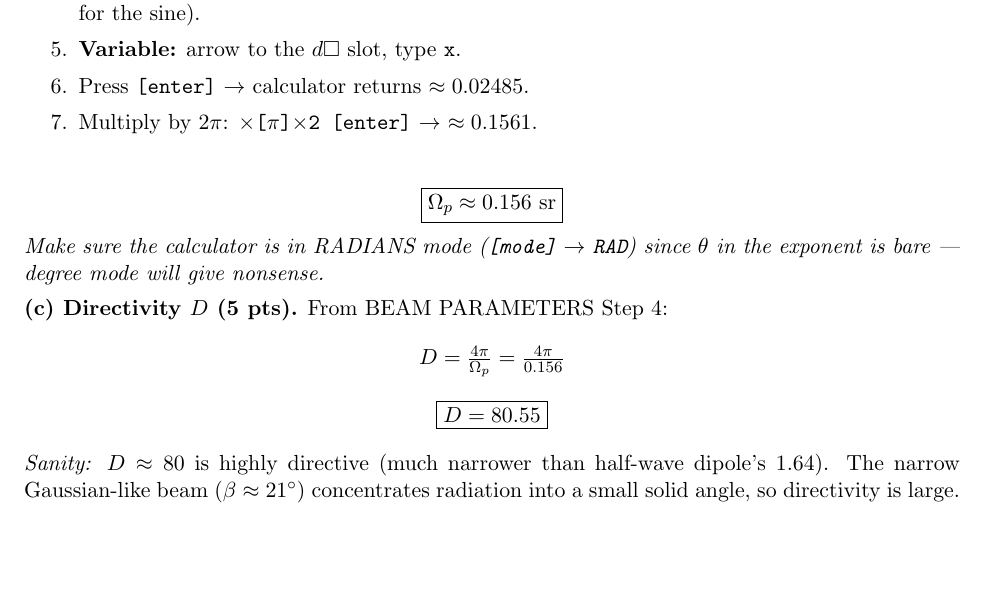
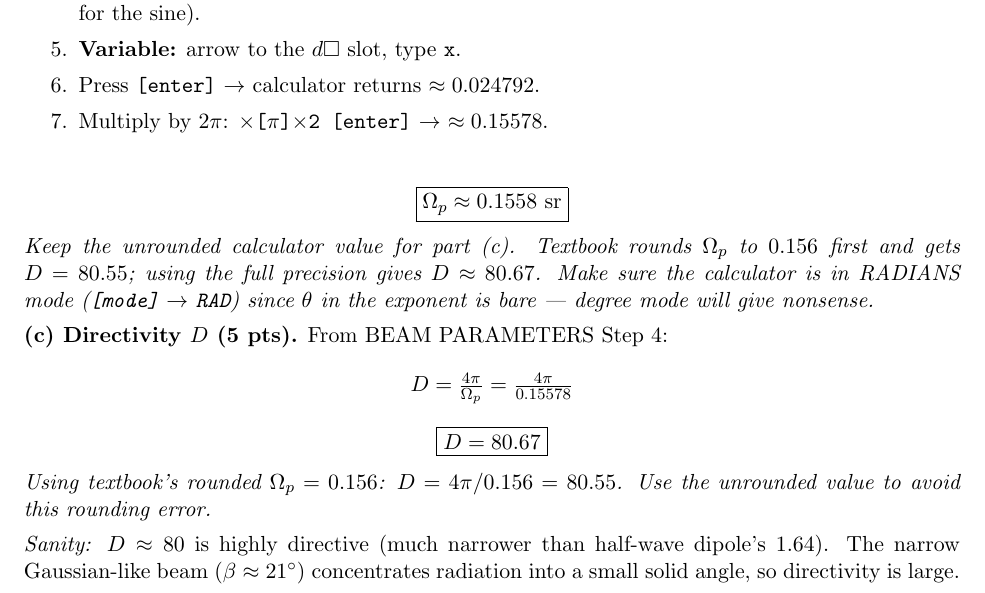
Before and after one commit to BaoPSU/ECE332-EMAG-II-Portland-State-University, a LaTeX problem sheet (Homework/HW4/src/HW4_Generate.tex): part of page 4 of 7 before the commit and part of page 4 of 8 after it, cut so that both start at the same text, the shorter picture padded with empty space. Compiled offline with pdfLaTeX.

Commit message:
HW4 Generate: P2(b) use TI 0.024792 precise val, P2(c) D=80.67; page break each problem

```diff
--- a/Homework/HW4/src/HW4_Generate.tex
+++ b/Homework/HW4/src/HW4_Generate.tex
@@ -135,16 +136,18 @@ This integral has no closed form; evaluate numerically on the TI-36X Pro.
   \item \textbf{Upper limit:} press \texttt{[$\pi$]}, then arrow into the integrand box.
   \item \textbf{Integrand:} type \texttt{e\^{}(-20$\times$x\^{}2)$\times$sin(x)} (use \texttt{[e\^{}x]} for the exp, \texttt{[x\^{}2]} for the square, \texttt{[sin]} for the sine).
   \item \textbf{Variable:} arrow to the $d\square$ slot, type \texttt{x}.
-  \item Press \texttt{[enter]} $\to$ calculator returns $\approx 0.02485$.
-  \item Multiply by $2\pi$: \texttt{$\times$[$\pi$]$\times$2 [enter]} $\to$ $\approx 0.1561$.
+  \item Press \texttt{[enter]} $\to$ calculator returns $\approx 0.024792$.
+  \item Multiply by $2\pi$: \texttt{$\times$[$\pi$]$\times$2 [enter]} $\to$ $\approx 0.15578$.
 \end{enumerate}
 
-\[\boxed{\Omega_p \approx 0.156~\text{sr}}\]
+\[\boxed{\Omega_p \approx 0.1558~\text{sr}}\]
+\textit{Keep the unrounded calculator value for part (c). Textbook rounds $\Omega_p$ to $0.156$ first and gets $D=80.55$; using the full precision gives $D\approx 80.67$.}
 \textit{Make sure the calculator is in RADIANS mode (\texttt{[mode]} $\to$ \texttt{RAD}) since $\theta$ in the exponent is bare — degree mode will give nonsense.}
 
 \textbf{(c) Directivity $D$ (5 pts).} From BEAM PARAMETERS Step 4:
-\[D = \tfrac{4\pi}{\Omega_p} = \tfrac{4\pi}{0.156}\]
-\[\boxed{D = 80.55}\]
+\[D = \tfrac{4\pi}{\Omega_p} = \tfrac{4\pi}{0.15578}\]
+\[\boxed{D = 80.67}\]
+\textit{Using textbook's rounded $\Omega_p = 0.156$: $D = 4\pi/0.156 = 80.55$. Use the unrounded value to avoid this rounding error.}
 
 \textit{Sanity:} $D \approx 80$ is highly directive (much narrower than half-wave dipole's 1.64). The narrow Gaussian-like beam ($\beta \approx 21^\circ$) concentrates radiation into a small solid angle, so directivity is large.
 
```
Also changed, not shown: Homework/HW4/src/HW4_Generate.tex (4 more changed lines).
